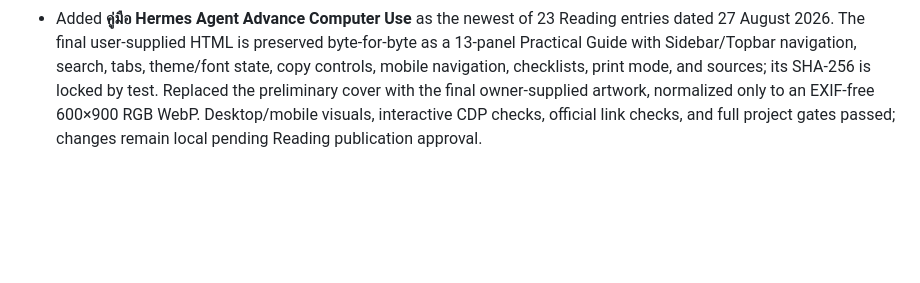
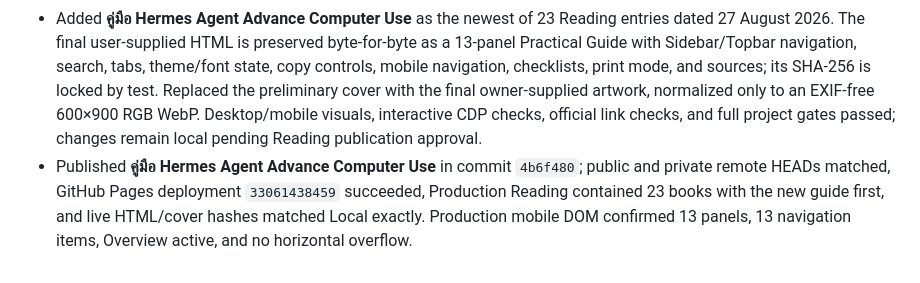
Before and after one commit to hermes2545/hermes2545.github.io, a Markdown page: docs/wiki/log.md, the part around the change. GitHub-like rendering; blank space fills up the shorter version.

Commit message:
Record Computer Use guide publication

```diff
--- a/docs/wiki/log.md
+++ b/docs/wiki/log.md
@@ -85,3 +85,4 @@ tags: [library, changelog]
 - Adopted the project-owner-approved automatic publication exception for original Gallery image uploads: after full quality gates, Shelfkeeper may catalog, commit, push to both Library remotes, and publish without a second confirmation while preserving visible image content. Reading, Audio, App, removals, and all unrelated public changes remain approval-gated.
 - Published **Grok Bot: จุดที่ควรระวัง** and the Gallery-only standing approval policy in commit `129a981`; both remote HEADs matched, GitHub Pages deployment `33056751785` succeeded, Production rendered five cards with the correct title/date and no mobile horizontal overflow, and the Production artwork hash matched Local exactly.
 - Added **คู่มือ Hermes Agent Advance Computer Use** as the newest of 23 Reading entries dated 27 August 2026. The final user-supplied HTML is preserved byte-for-byte as a 13-panel Practical Guide with Sidebar/Topbar navigation, search, tabs, theme/font state, copy controls, mobile navigation, checklists, print mode, and sources; its SHA-256 is locked by test. Replaced the preliminary cover with the final owner-supplied artwork, normalized only to an EXIF-free 600×900 RGB WebP. Desktop/mobile visuals, interactive CDP checks, official link checks, and full project gates passed; changes remain local pending Reading publication approval.
+- Published **คู่มือ Hermes Agent Advance Computer Use** in commit `4b6f480`; public and private remote HEADs matched, GitHub Pages deployment `33061438459` succeeded, Production Reading contained 23 books with the new guide first, and live HTML/cover hashes matched Local exactly. Production mobile DOM confirmed 13 panels, 13 navigation items, Overview active, and no horizontal overflow.
```
Also changed, not shown: docs/SESSION_HANDOFF.md (+5 -4 lines).
